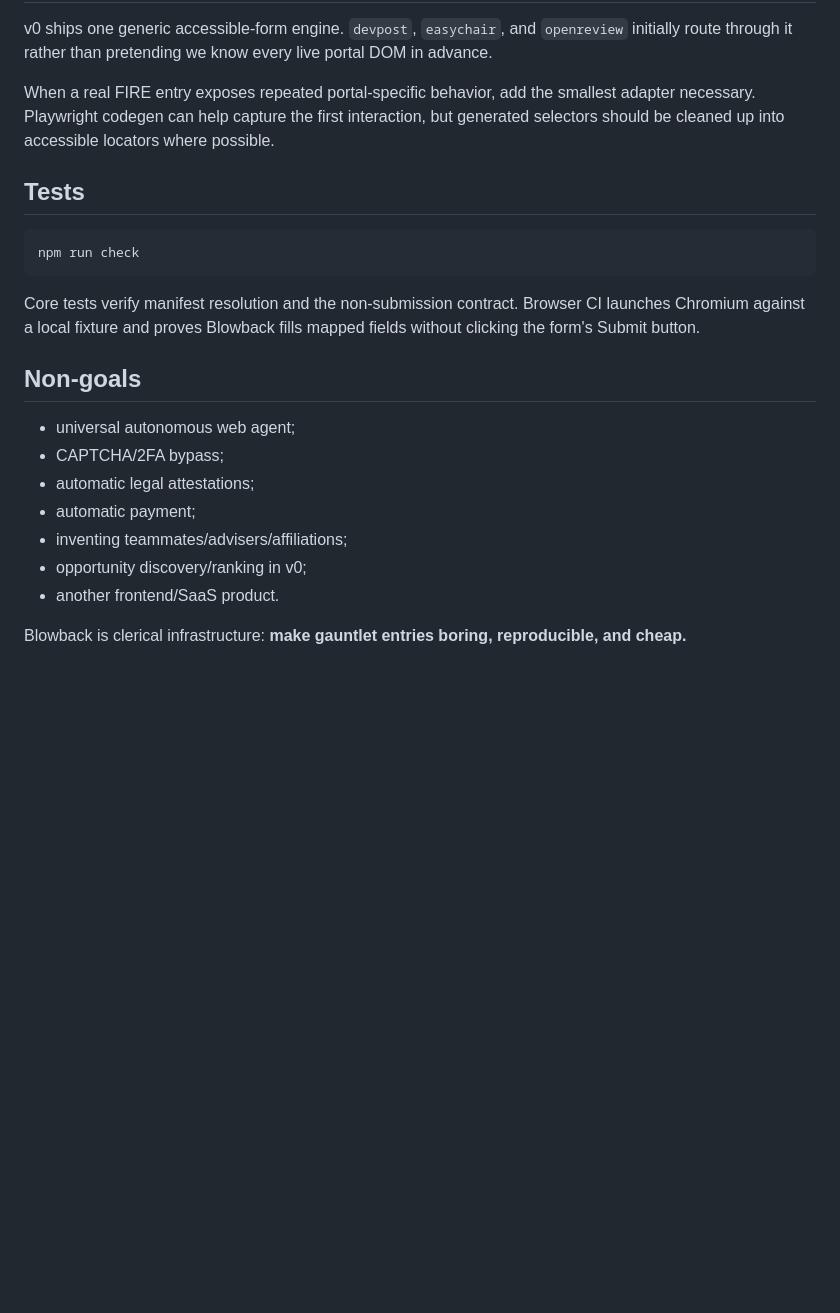
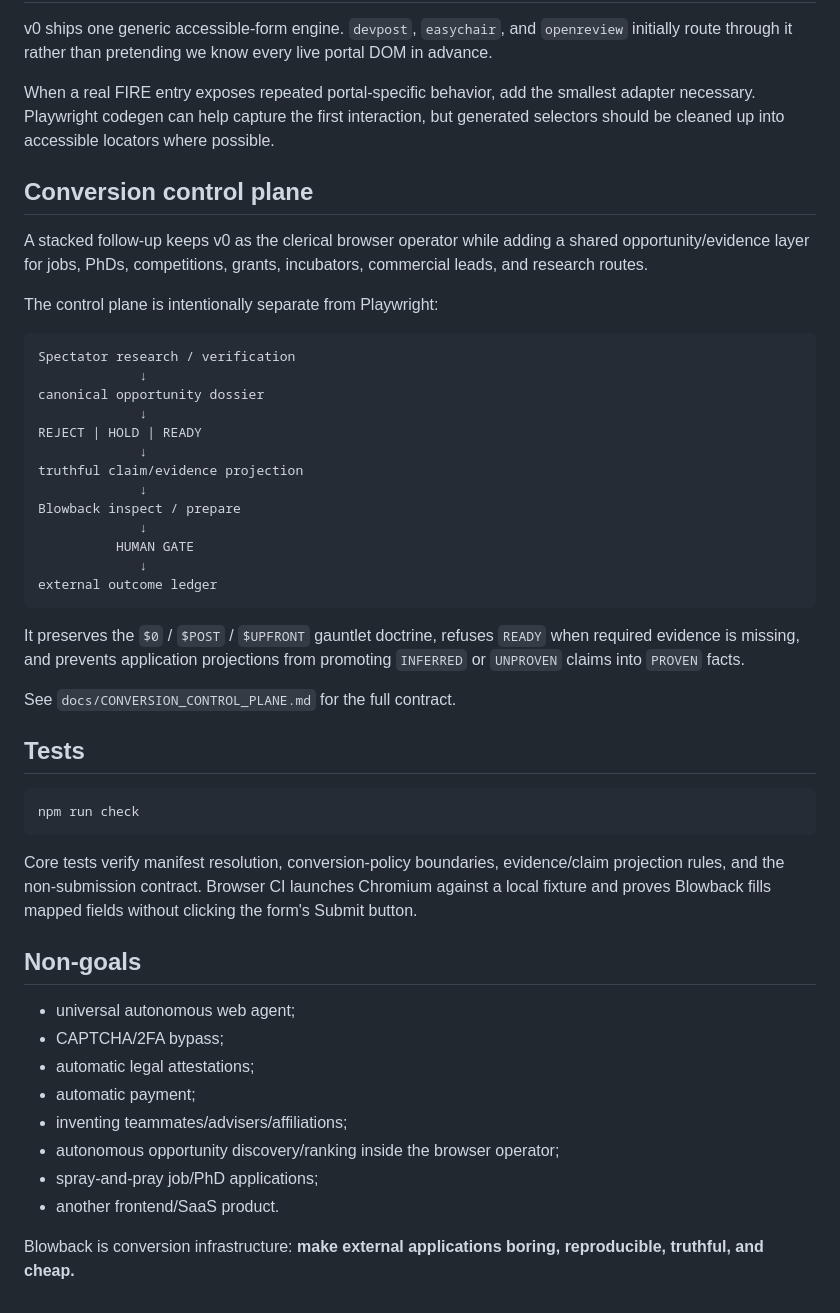
Before and after one commit to Spectating101/gauntlet-blowback, a Markdown page: README.md, the part around the change. Rendered like a GitHub page; blank space fills up the shorter version.

Commit message:
docs: surface conversion control-plane layer

````diff
--- a/README.md
+++ b/README.md
@@ -90,13 +90,39 @@ v0 ships one generic accessible-form engine. `devpost`, `easychair`, and `openre
 
 When a real FIRE entry exposes repeated portal-specific behavior, add the smallest adapter necessary. Playwright codegen can help capture the first interaction, but generated selectors should be cleaned up into accessible locators where possible.
 
+## Conversion control plane
+
+A stacked follow-up keeps v0 as the clerical browser operator while adding a shared opportunity/evidence layer for jobs, PhDs, competitions, grants, incubators, commercial leads, and research routes.
+
+The control plane is intentionally separate from Playwright:
+
+```text
+Spectator research / verification
+             ↓
+canonical opportunity dossier
+             ↓
+REJECT | HOLD | READY
+             ↓
+truthful claim/evidence projection
+             ↓
+Blowback inspect / prepare
+             ↓
+          HUMAN GATE
+             ↓
+external outcome ledger
+```
+
+It preserves the `$0` / `$POST` / `$UPFRONT` gauntlet doctrine, refuses `READY` when required evidence is missing, and prevents application projections from promoting `INFERRED` or `UNPROVEN` claims into `PROVEN` facts.
+
+See `docs/CONVERSION_CONTROL_PLANE.md` for the full contract.
+
 ## Tests
 
 ```bash
 npm run check
 ```
 
-Core tests verify manifest resolution and the non-submission contract. Browser CI launches Chromium against a local fixture and proves Blowback fills mapped fields without clicking the form's Submit button.
+Core tests verify manifest resolution, conversion-policy boundaries, evidence/claim projection rules, and the non-submission contract. Browser CI launches Chromium against a local fixture and proves Blowback fills mapped fields without clicking the form's Submit button.
 
 ## Non-goals
 
@@ -105,7 +131,8 @@ Core tests verify manifest resolution and the non-submission contract. Browser C
 - automatic legal attestations;
 - automatic payment;
 - inventing teammates/advisers/affiliations;
-- opportunity discovery/ranking in v0;
+- autonomous opportunity discovery/ranking inside the browser operator;
+- spray-and-pray job/PhD applications;
 - another frontend/SaaS product.
 
-Blowback is clerical infrastructure: **make gauntlet entries boring, reproducible, and cheap.**
+Blowback is conversion infrastructure: **make external applications boring, reproducible, truthful, and cheap.**
````
